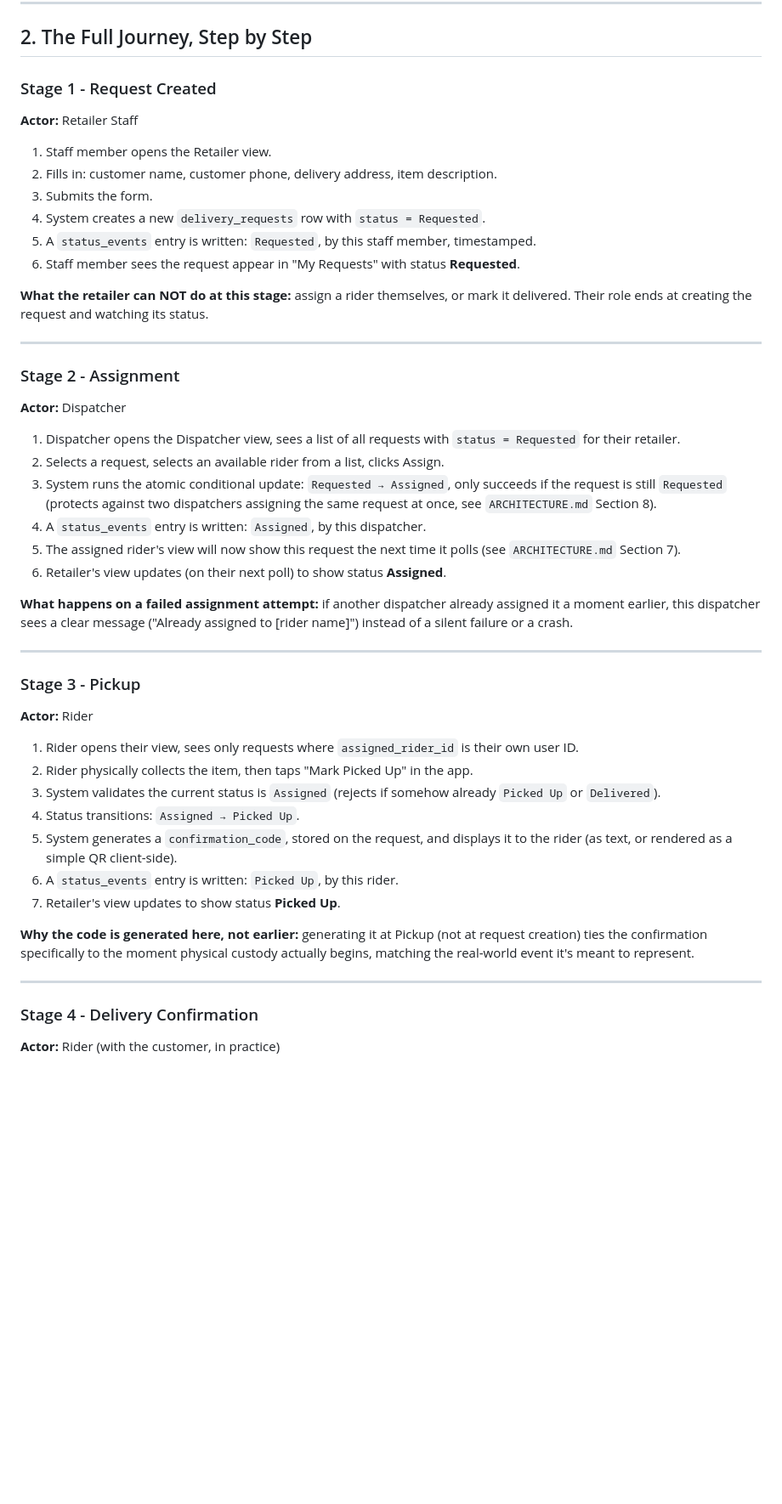
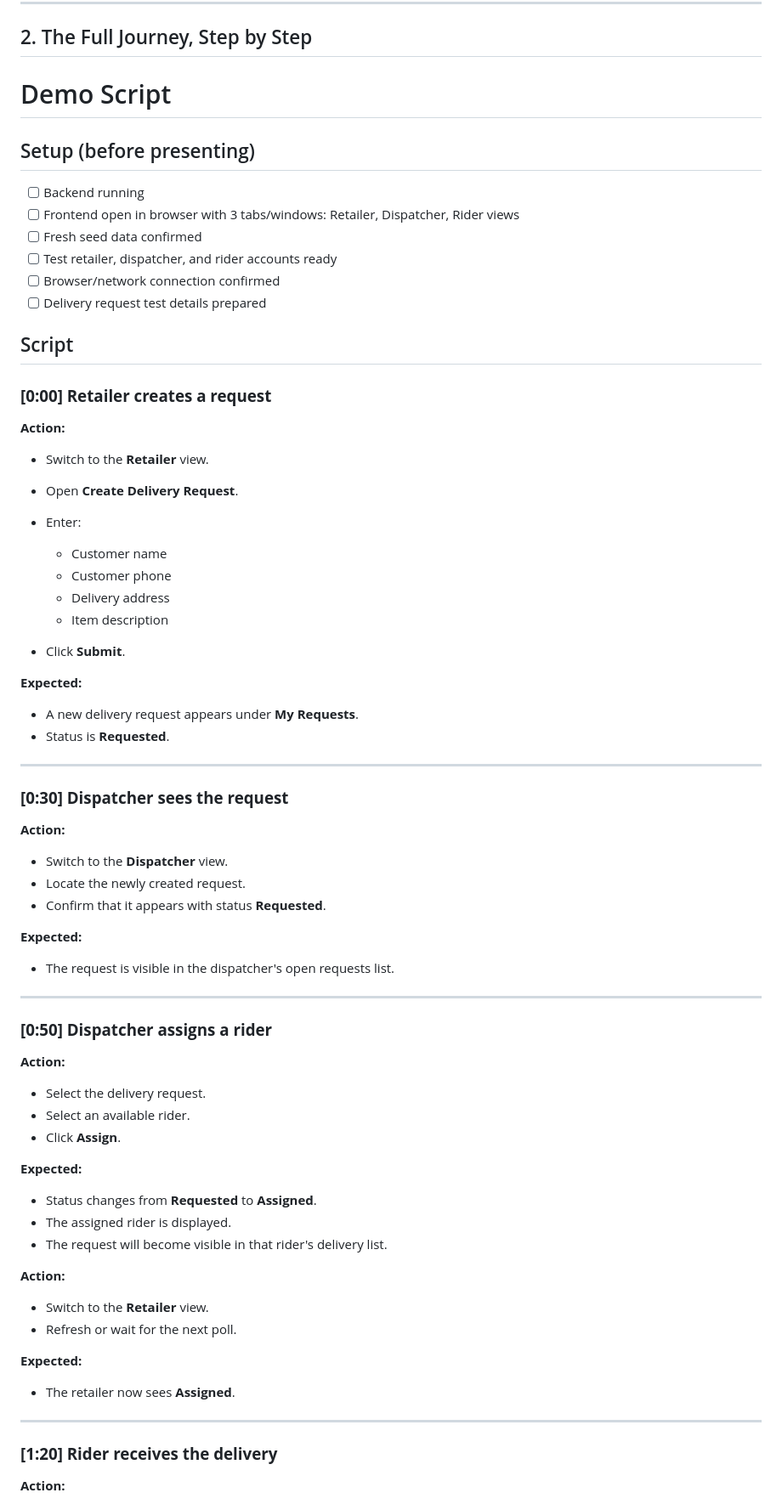
Before and after one commit to fredricknyangau/reflex-delivery-tracker, a Markdown page: docs/WORKFLOW.md, the part around one of its changes. Shown at 85% size. Rendered like a GitHub page; blank space fills up the shorter version.

Commit message:
docs: review trade-offs and demo script

```diff
--- a/docs/WORKFLOW.md
+++ b/docs/WORKFLOW.md
@@ -15,53 +15,80 @@ This document walks through the complete lifecycle of a single delivery, from th
 
 ## 2. The Full Journey, Step by Step
 
-### Stage 1 - Request Created
+# Demo Script
 
-**Actor:** Retailer Staff
+## Setup (before presenting)
 
-1. Staff member opens the Retailer view.
-2. Fills in: customer name, customer phone, delivery address, item description.
-3. Submits the form.
-4. System creates a new `delivery_requests` row with `status = Requested`.
-5. A `status_events` entry is written: `Requested`, by this staff member, timestamped.
-6. Staff member sees the request appear in "My Requests" with status **Requested**.
+* [ ] Backend running
+* [ ] Frontend open in browser with 3 tabs/windows: Retailer, Dispatcher, Rider views
+* [ ] Fresh seed data confirmed
+* [ ] Test retailer, dispatcher, and rider accounts ready
+* [ ] Browser/network connection confirmed
+* [ ] Delivery request test details prepared
 
-**What the retailer can NOT do at this stage:** assign a rider themselves, or mark it delivered. Their role ends at creating the request and watching its status.
+## Script
+
+### **[0:00] Retailer creates a request**
+
+**Action:**
+
+* Switch to the **Retailer** view.
+* Open **Create Delivery Request**.
+* Enter:
+
+  * Customer name
+  * Customer phone
+  * Delivery address
+  * Item description
+* Click **Submit**.
+
+**Expected:**
+
+* A new delivery request appears under **My Requests**.
+* Status is **Requested**.
 
 ---
 
-### Stage 2 - Assignment
+### **[0:30] Dispatcher sees the request**
 
-**Actor:** Dispatcher
+**Action:**
 
-1. Dispatcher opens the Dispatcher view, sees a list of all requests with `status = Requested` for their retailer.
-2. Selects a request, selects an available rider from a list, clicks Assign.
-3. System runs the atomic conditional update: `Requested → Assigned`, only succeeds if the request is still `Requested` (protects against two dispatchers assigning the same request at once, see `ARCHITECTURE.md` Section 8).
-4. A `status_events` entry is written: `Assigned`, by this dispatcher.
-5. The assigned rider's view will now show this request the next time it polls (see `ARCHITECTURE.md` Section 7).
-6. Retailer's view updates (on their next poll) to show status **Assigned**.
+* Switch to the **Dispatcher** view.
+* Locate the newly created request.
+* Confirm that it appears with status **Requested**.
 
-**What happens on a failed assignment attempt:** if another dispatcher already assigned it a moment earlier, this dispatcher sees a clear message ("Already assigned to [rider name]") instead of a silent failure or a crash.
+**Expected:**
+
+* The request is visible in the dispatcher's open requests list.
 
 ---
 
-### Stage 3 - Pickup
+### **[0:50] Dispatcher assigns a rider**
 
-**Actor:** Rider
+**Action:**
 
-1. Rider opens their view, sees only requests where `assigned_rider_id` is their own user ID.
-2. Rider physically collects the item, then taps "Mark Picked Up" in the app.
-3. System validates the current status is `Assigned` (rejects if somehow already `Picked Up` or `Delivered`).
-4. Status transitions: `Assigned → Picked Up`.
-5. System generates a `confirmation_code`, stored on the request, and displays it to the rider (as text, or rendered as a simple QR client-side).
-6. A `status_events` entry is written: `Picked Up`, by this rider.
-7. Retailer's view updates to show status **Picked Up**.
+* Select the delivery request.
+* Select an available rider.
+* Click **Assign**.
 
-**Why the code is generated here, not earlier:** generating it at Pickup (not at request creation) ties the confirmation specifically to the moment physical custody actually begins, matching the real-world event it's meant to represent.
+**Expected:**
+
+* Status changes from **Requested** to **Assigned**.
+* The assigned rider is displayed.
+* The request will become visible in that rider's delivery list.
+
+**Action:**
+
+* Switch to the **Retailer** view.
+* Refresh or wait for the next poll.
+
+**Expected:**
+
+* The retailer now sees **Assigned**.
 
 ---
 
-### Stage 4 - Delivery Confirmation
+### **[1:20] Rider receives the delivery**
 
-**Actor:** Rider (with the customer, in practice)
+**Action:**
 
```
Also changed, not shown: other parts of docs/WORKFLOW.md (+79 -12 lines).
